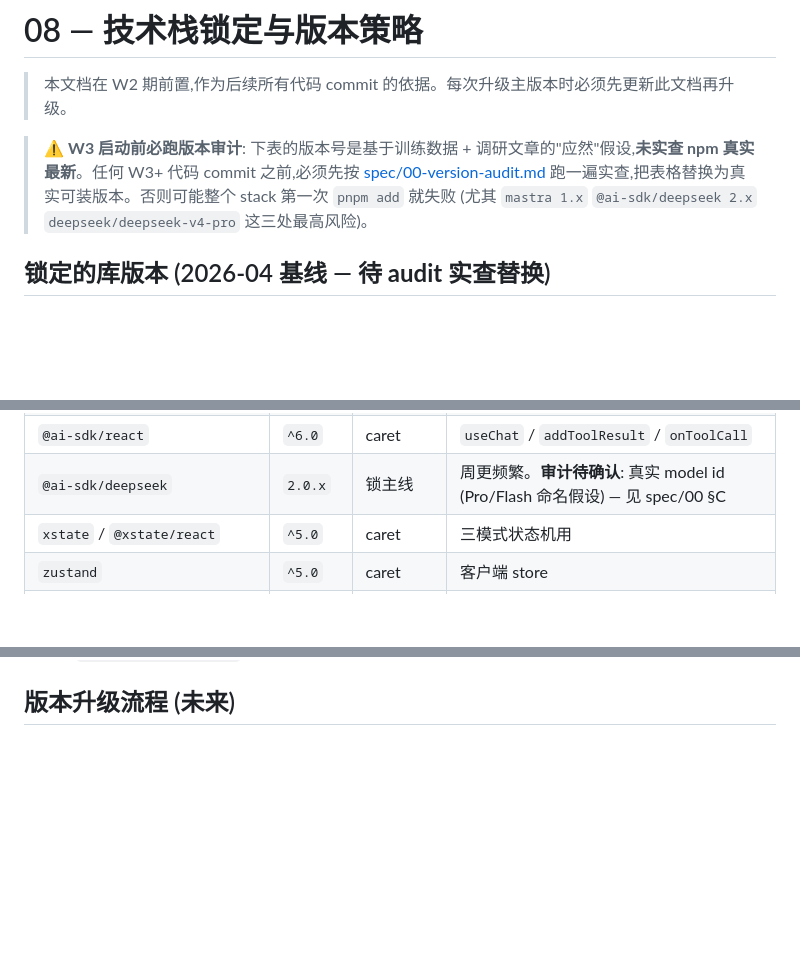
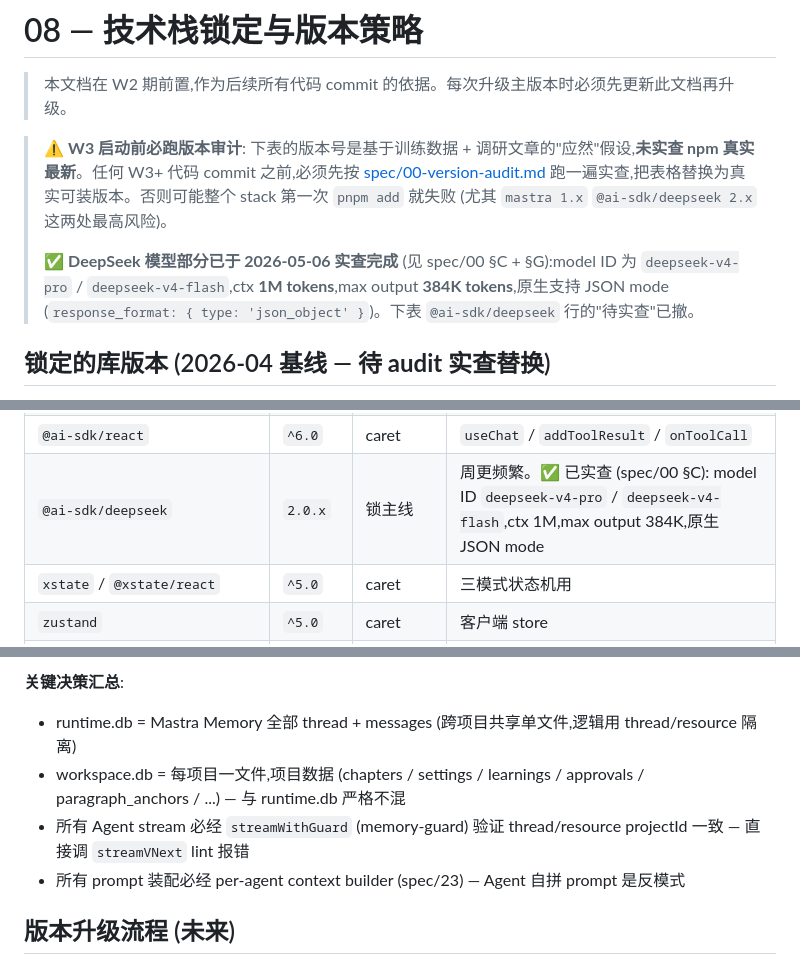
Before and after one commit to jinhuang712/open-novel, a Markdown page: plan/08-tech-stack.md, 3 parts joined by grey strips. Drawn GitHub-style; blank space fills up the shorter version.

```diff
--- a/plan/08-tech-stack.md
+++ b/plan/08-tech-stack.md
@@ -2,7 +2,9 @@
 
 > 本文档在 W2 期前置,作为后续所有代码 commit 的依据。每次升级主版本时必须先更新此文档再升级。
 
-> ⚠ **W3 启动前必跑版本审计**: 下表的版本号是基于训练数据 + 调研文章的"应然"假设,**未实查 npm 真实最新**。任何 W3+ 代码 commit 之前,必须先按 [spec/00-version-audit.md](../spec/00-version-audit.md) 跑一遍实查,把表格替换为真实可装版本。否则可能整个 stack 第一次 `pnpm add` 就失败 (尤其 `mastra 1.x` `@ai-sdk/deepseek 2.x` `deepseek/deepseek-v4-pro` 这三处最高风险)。
+> ⚠ **W3 启动前必跑版本审计**: 下表的版本号是基于训练数据 + 调研文章的"应然"假设,**未实查 npm 真实最新**。任何 W3+ 代码 commit 之前,必须先按 [spec/00-version-audit.md](../spec/00-version-audit.md) 跑一遍实查,把表格替换为真实可装版本。否则可能整个 stack 第一次 `pnpm add` 就失败 (尤其 `mastra 1.x` `@ai-sdk/deepseek 2.x` 这两处最高风险)。
+>
+> ✅ **DeepSeek 模型部分已于 2026-05-06 实查完成** (见 spec/00 §C + §G):model ID 为 `deepseek-v4-pro` / `deepseek-v4-flash`,ctx **1M tokens**,max output **384K tokens**,原生支持 JSON mode (`response_format: { type: 'json_object' }`)。下表 `@ai-sdk/deepseek` 行的"待实查"已撤。
 
 ## 锁定的库版本 (2026-04 基线 — **待 audit 实查替换**)
 
@@ -21,7 +23,7 @@
 | `@mastra/memory` | `1.4.x` | 锁主线 | thread+resource 隔离的实现 |
 | `ai` (Vercel AI SDK) | `^6.0` | caret | v6 已稳,minor 增量。**审计待确认**: HITL 走 `needsApproval` 一等字段还是 cookbook 模式 (`onToolCall` + `addToolResult`) — 见 spec/00 §B |
 | `@ai-sdk/react` | `^6.0` | caret | `useChat` / `addToolResult` / `onToolCall` |
-| `@ai-sdk/deepseek` | `2.0.x` | 锁主线 | 周更频繁。**审计待确认**: 真实 model id (Pro/Flash 命名假设) — 见 spec/00 §C |
+| `@ai-sdk/deepseek` | `2.0.x` | 锁主线 | 周更频繁。✅ 已实查 (spec/00 §C): model ID `deepseek-v4-pro` / `deepseek-v4-flash`,ctx 1M,max output 384K,原生 JSON mode |
 | `xstate` / `@xstate/react` | `^5.0` | caret | 三模式状态机用 |
 | `zustand` | `^5.0` | caret | 客户端 store |
 | `react-resizable-panels` | `4.10.x` | 锁主线 | 五区可拖拽布局 |
@@ -76,3 +133,10 @@
+**关键决策汇总**:
+
+- runtime.db = Mastra Memory 全部 thread + messages (跨项目共享单文件,逻辑用 thread/resource 隔离)
+- workspace.db = 每项目一文件,项目数据 (chapters / settings / learnings / approvals / paragraph_anchors / ...) — 与 runtime.db 严格不混
+- 所有 Agent stream 必经 `streamWithGuard` (memory-guard) 验证 thread/resource projectId 一致 — 直接调 `streamVNext` lint 报错
+- 所有 prompt 装配必经 per-agent context builder (spec/23) — Agent 自拼 prompt 是反模式
+
 ## 版本升级流程 (未来)
 
 - 单一 minor bump (e.g. `next 15.5.4 → 15.5.7`):测试 + lockfile 更新 + commit `chore(deps): bump next 15.5.7`,无需 doc 更新
```
Also changed, not shown: other parts of plan/08-tech-stack.md (+55 -0 lines), spec/00-version-audit.md (+36 -13 lines).
